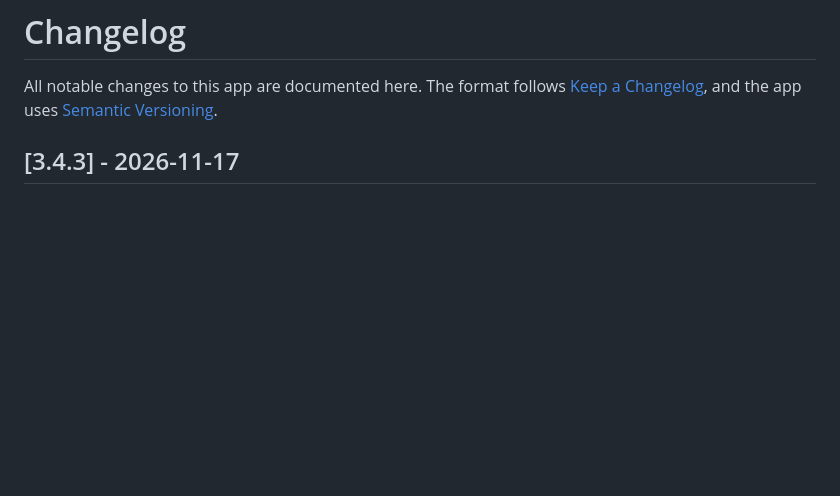
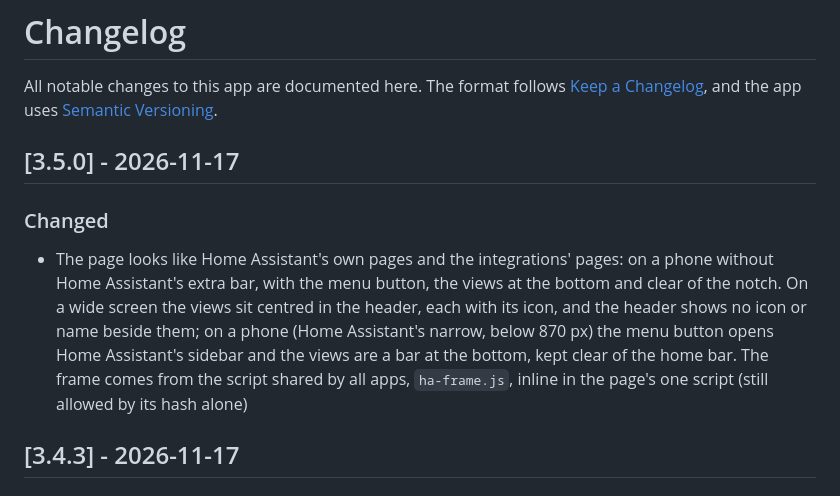
Before and after one commit to n-schilling/ha-app-nvme-monitor, a Markdown page: nvme_monitor/CHANGELOG.md, the part around the change. Rendered like a GitHub page; blank space fills up the shorter version.

```diff
--- a/nvme_monitor/CHANGELOG.md
+++ b/nvme_monitor/CHANGELOG.md
@@ -1,6 +1,12 @@
 # Changelog
 
 All notable changes to this app are documented here. The format follows [Keep a Changelog](https://keepachangelog.com/en/1.1.0/), and the app uses [Semantic Versioning](https://semver.org/spec/v2.0.0.html).
+
+## [3.5.0] - 2026-11-17
+
+### Changed
+
+- The page looks like Home Assistant's own pages and the integrations' pages: on a phone without Home Assistant's extra bar, with the menu button, the views at the bottom and clear of the notch. On a wide screen the views sit centred in the header, each with its icon, and the header shows no icon or name beside them; on a phone (Home Assistant's narrow, below 870 px) the menu button opens Home Assistant's sidebar and the views are a bar at the bottom, kept clear of the home bar. The frame comes from the script shared by all apps, `ha-frame.js`, inline in the page's one script (still allowed by its hash alone)
 
 ## [3.4.3] - 2026-11-17
 
```
Also changed, not shown: README.md (+4 -4 lines), nvme_monitor/DOCS.md (+1 -1 lines), docs/screenshots/health.png, docs/screenshots/history.png, docs/screenshots/overview.png, docs/screenshots/phone-dark.png, docs/screenshots/temperature.png, 6 other files.
